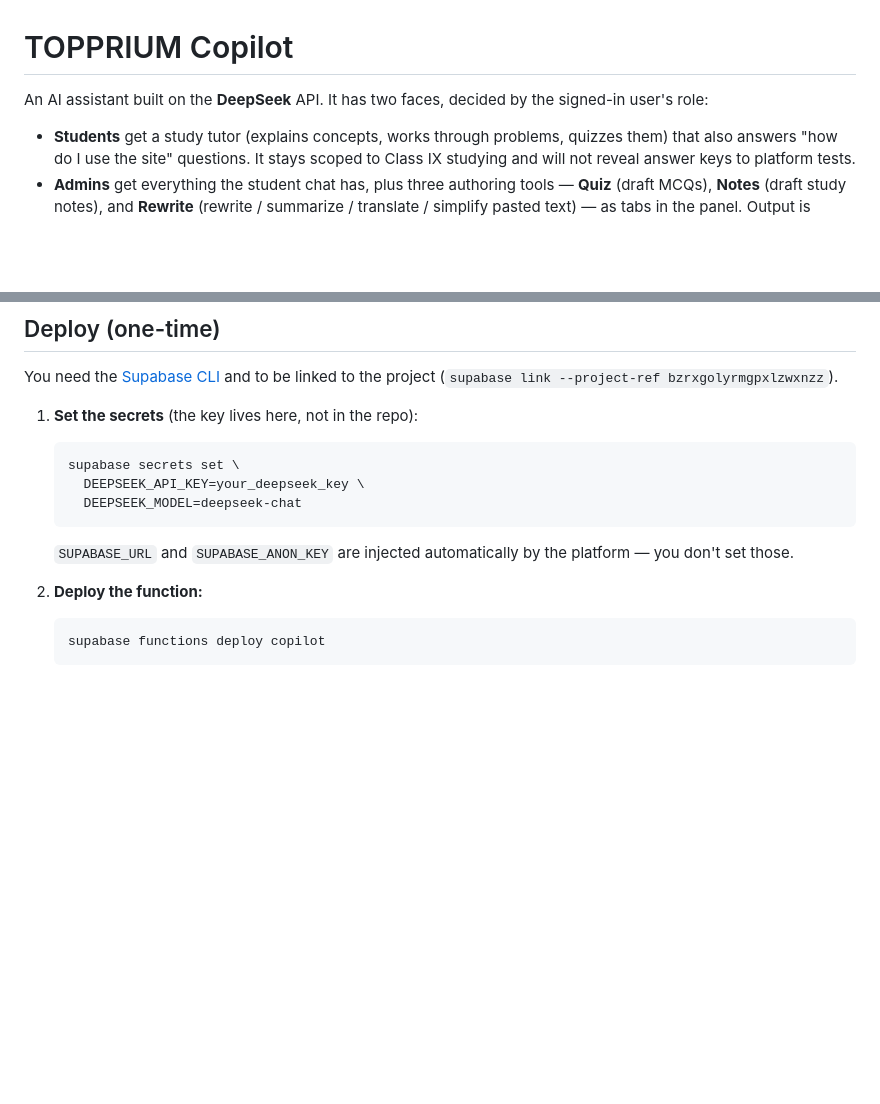
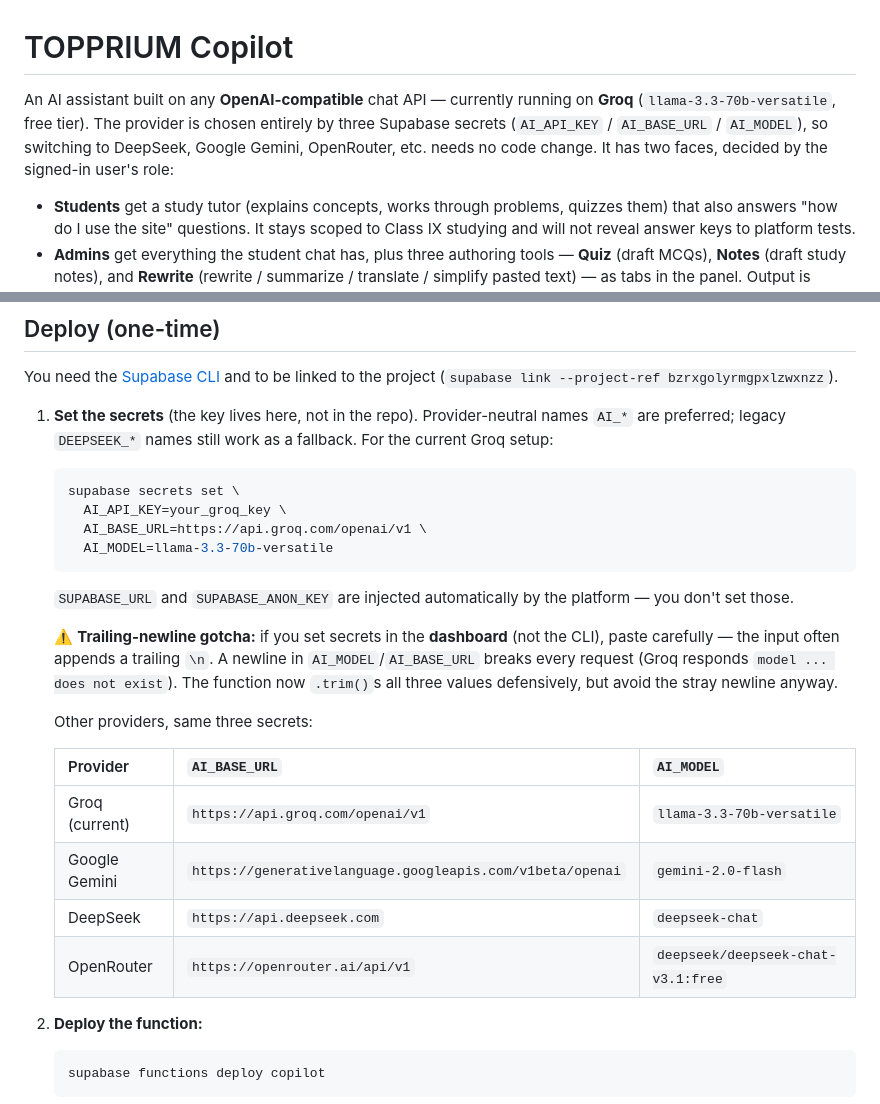
Before and after one commit to psycho12e4/TOPPRIUM, a Markdown page: docs/COPILOT.md, 2 parts joined by grey strips. Drawn GitHub-style; blank space fills up the shorter version.

Commit message:
Update copilot docs for Groq + provider-neutral secrets
Co-Authored-By: Claude Opus 4.8 (1M context) <noreply@anthropic.com>

````diff
--- a/docs/COPILOT.md
+++ b/docs/COPILOT.md
@@ -1,7 +1,10 @@
 # TOPPRIUM Copilot
 
-An AI assistant built on the **DeepSeek** API. It has two faces, decided by the
-signed-in user's role:
+An AI assistant built on any **OpenAI-compatible** chat API — currently running
+on **Groq** (`llama-3.3-70b-versatile`, free tier). The provider is chosen
+entirely by three Supabase secrets (`AI_API_KEY` / `AI_BASE_URL` / `AI_MODEL`),
+so switching to DeepSeek, Google Gemini, OpenRouter, etc. needs no code change.
+It has two faces, decided by the signed-in user's role:
 
 - **Students** get a study tutor (explains concepts, works through problems,
   quizzes them) that also answers "how do I use the site" questions. It stays
@@ -49,16 +52,34 @@ still gets a `403` unless the account is genuinely an admin.
 You need the [Supabase CLI](https://supabase.com/docs/guides/cli) and to be
 linked to the project (`supabase link --project-ref bzrxgolyrmgpxlzwxnzz`).
 
-1. **Set the secrets** (the key lives here, not in the repo):
+1. **Set the secrets** (the key lives here, not in the repo). Provider-neutral
+   names `AI_*` are preferred; legacy `DEEPSEEK_*` names still work as a
+   fallback. For the current Groq setup:
 
    ```bash
    supabase secrets set \
-     DEEPSEEK_API_KEY=your_deepseek_key \
-     DEEPSEEK_MODEL=deepseek-chat
+     AI_API_KEY=your_groq_key \
+     AI_BASE_URL=https://api.groq.com/openai/v1 \
+     AI_MODEL=llama-3.3-70b-versatile
    ```
 
    `SUPABASE_URL` and `SUPABASE_ANON_KEY` are injected automatically by the
    platform — you don't set those.
+
+   ⚠️ **Trailing-newline gotcha:** if you set secrets in the **dashboard**
+   (not the CLI), paste carefully — the input often appends a trailing `\n`.
+   A newline in `AI_MODEL`/`AI_BASE_URL` breaks every request (Groq responds
+   `model ... does not exist`). The function now `.trim()`s all three values
+   defensively, but avoid the stray newline anyway.
+
+   Other providers, same three secrets:
+
+   | Provider | `AI_BASE_URL` | `AI_MODEL` |
+   |----------|---------------|------------|
+   | Groq (current) | `https://api.groq.com/openai/v1` | `llama-3.3-70b-versatile` |
+   | Google Gemini | `https://generativelanguage.googleapis.com/v1beta/openai` | `gemini-2.0-flash` |
+   | DeepSeek | `https://api.deepseek.com` | `deepseek-chat` |
+   | OpenRouter | `https://openrouter.ai/api/v1` | `deepseek/deepseek-chat-v3.1:free` |
 
 2. **Deploy the function:**
 
````
